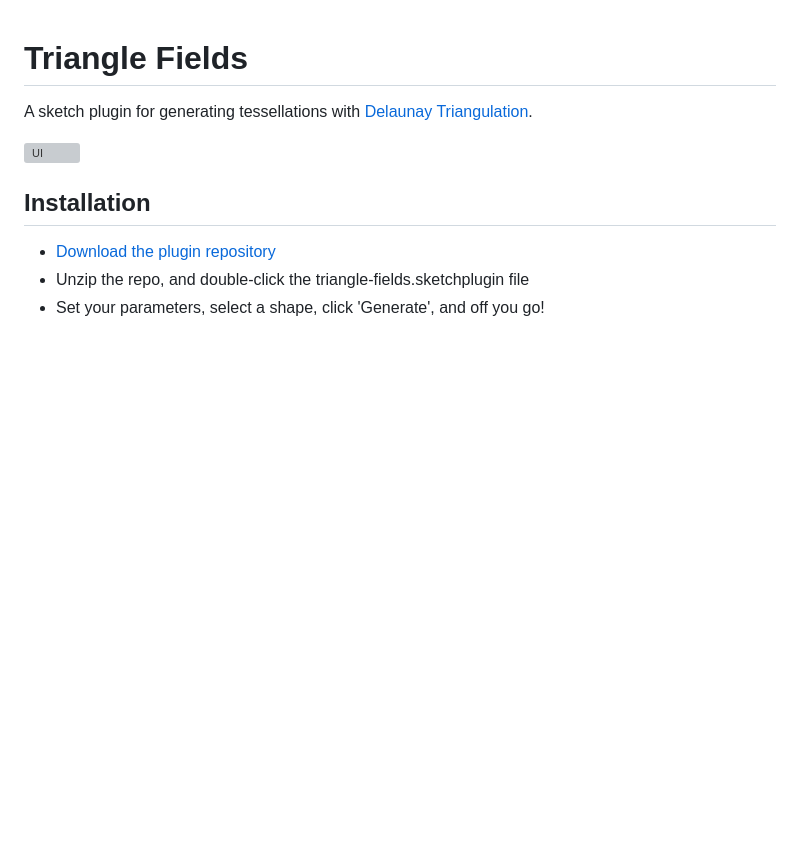
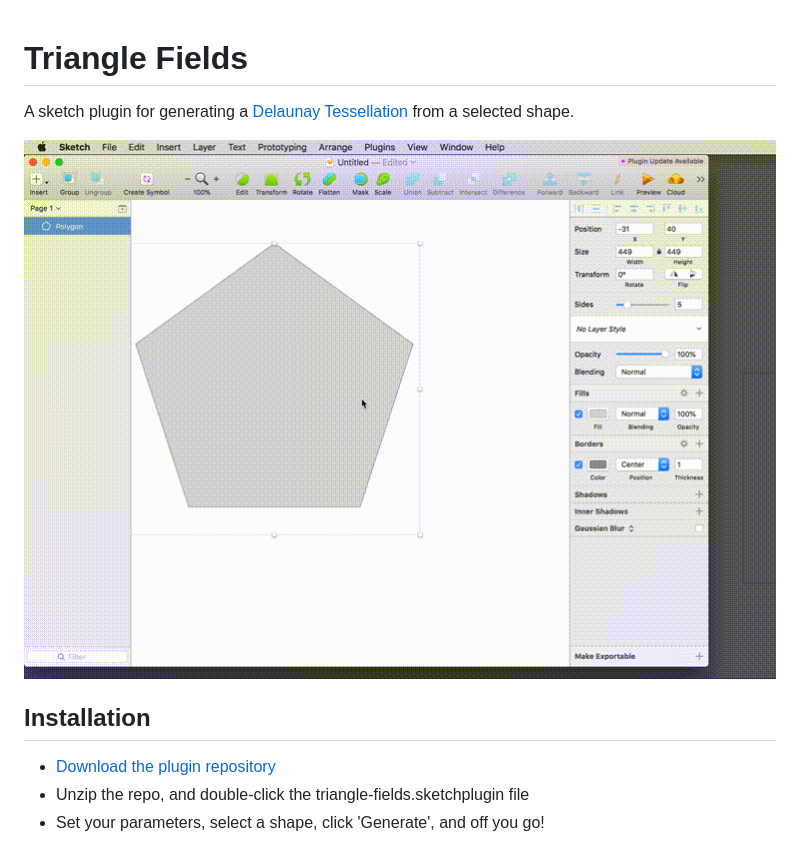
Before and after one commit to 0la0/triangle-fields, a Markdown page: README.md, the part around the change printed below. Rendered like a GitHub page; pictures changed too: documentation-assets/documentation-animation.gif (added); blank space fills up the shorter version; grey boxes are pictures that could not be loaded.

Commit message:
adding demo animation

```diff
--- a/README.md
+++ b/README.md
@@ -1,7 +1,7 @@
 # Triangle Fields
-A sketch plugin for generating tessellations with [Delaunay Triangulation](https://en.wikipedia.org/wiki/Delaunay_triangulation).
+A sketch plugin for generating a [Delaunay Tessellation](https://en.wikipedia.org/wiki/Delaunay_triangulation) from a selected shape.
 
-![UI](documentation-assets/documentation-ui.png)
+![UI](documentation-assets/documentation-animation.gif)
 
 ## Installation
 - [Download the plugin repository](https://github.com/0la0/triangle-fields/archive/master.zip)
```
Also changed, not shown: other parts of README.md (+2 -0 lines).
